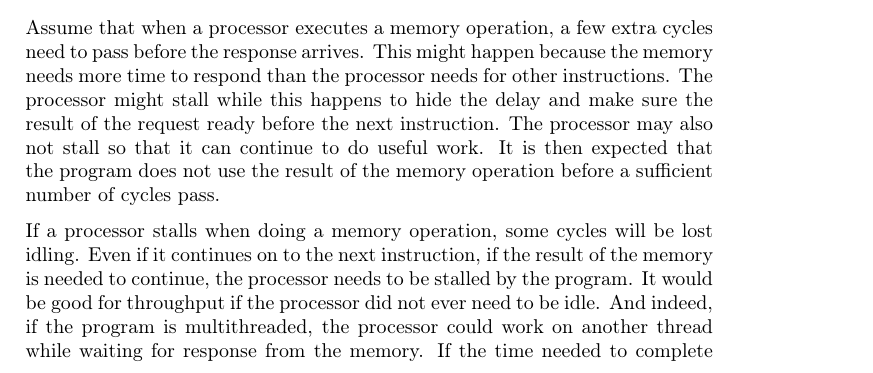
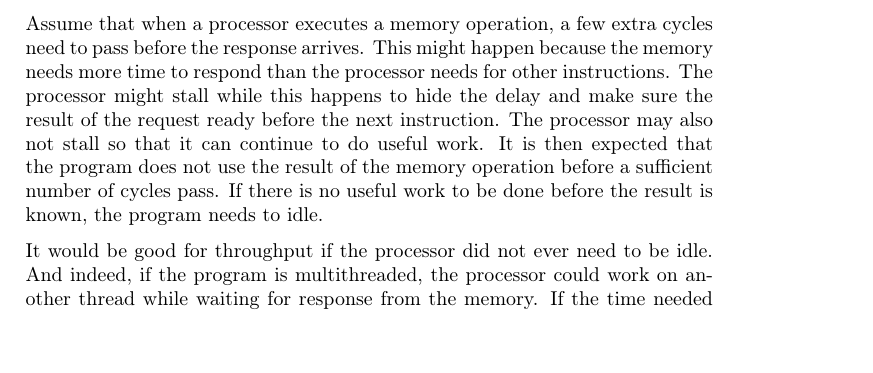
Before and after one commit to dmpro2014/report, a LaTeX thesis (report/main/report.tex, which reads report/discussion/jaktstart.tex): part of page 58 of 75, cut so that both start at the same text. Compiled offline with pdfLaTeX.

Commit message:
Jaktstart: Merge repitions about idling.

```diff
--- a/report/discussion/jaktstart.tex
+++ b/report/discussion/jaktstart.tex
@@ -7,10 +7,10 @@ Barrels and Jaktstart}
 Assume that when a processor executes a memory operation, a few extra cycles need to pass before the response arrives.
 This might happen because the memory needs more time to respond than the processor needs for other instructions.
 The processor might stall while this happens to hide the delay and make sure the result of the request ready before the next instruction.
-The processor may also not stall so that it can continue to do useful work. It is then expected that the program does not use the result of the memory operation before a sufficient number of cycles pass.
+The processor may also not stall so that it can continue to do useful work.
+It is then expected that the program does not use the result of the memory operation before a sufficient number of cycles pass.
+If there is no useful work to be done before the result is known, the program needs to idle.
 
-If a processor stalls when doing a memory operation, some cycles will be lost idling.
-Even if it continues on to the next instruction, if the result of the memory is needed to continue, the processor needs to be stalled by the program.
 It would be good for throughput if the processor did not ever need to be idle.
 And indeed, if the program is multithreaded, the processor could work on another thread while waiting for response from the memory.
 If the time needed to complete a memory request is spent in other threads, the memory operation appears to have taken only one instruction.
```
